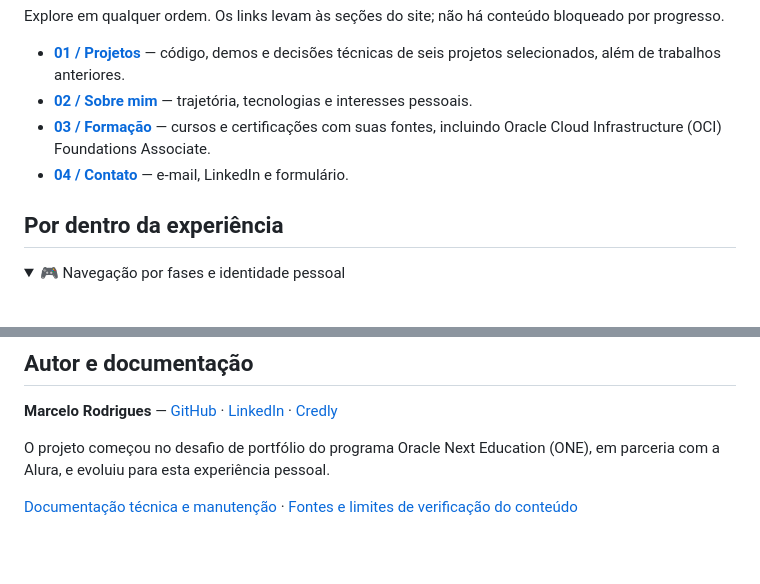
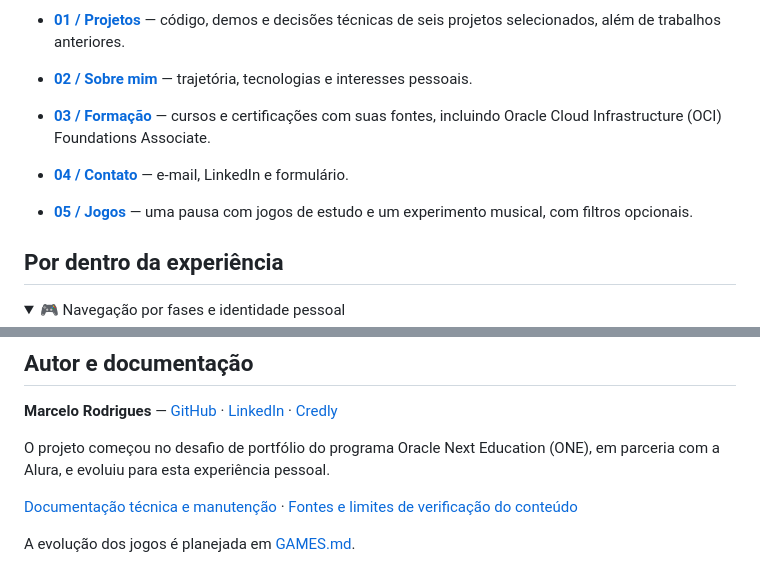
Before and after one commit to MarceloRodrigues1853/challenge-ONE-portfolio, a Markdown page: README.md, 2 parts joined by grey strips. GitHub-like rendering; folded sections open; blank space fills up the shorter version.

```diff
--- a/README.md
+++ b/README.md
@@ -16,6 +16,8 @@ Explore em qualquer ordem. Os links levam às seções do site; não há conteú
 - **[02 / Sobre mim](https://challenge-one-portfolio-nine.vercel.app/#sobremim)** — trajetória, tecnologias e interesses pessoais.
 - **[03 / Formação](https://challenge-one-portfolio-nine.vercel.app/#formacao)** — cursos e certificações com suas fontes, incluindo Oracle Cloud Infrastructure (OCI) Foundations Associate.
 - **[04 / Contato](https://challenge-one-portfolio-nine.vercel.app/#contato)** — e-mail, LinkedIn e formulário.
+
+- **[05 / Jogos](https://challenge-one-portfolio-nine.vercel.app/#jogos)** — uma pausa com jogos de estudo e um experimento musical, com filtros opcionais.
 
 ## Por dentro da experiência
 
@@ -119,3 +121,5 @@ No VS Code, abra `index.html` com **Open with Live Server**. Também é possíve
 O projeto começou no desafio de portfólio do programa Oracle Next Education (ONE), em parceria com a Alura, e evoluiu para esta experiência pessoal.
 
 [Documentação técnica e manutenção](DOCS.md) · [Fontes e limites de verificação do conteúdo](CONTENT_SOURCES.md)
+
+A evolução dos jogos é planejada em [GAMES.md](GAMES.md).
```
Also changed, not shown: CONTENT_SOURCES.md (+18 -0 lines), GAMES.md (added, +23 -0 lines), assets/jogo-piano.png (added), 3 other files.
